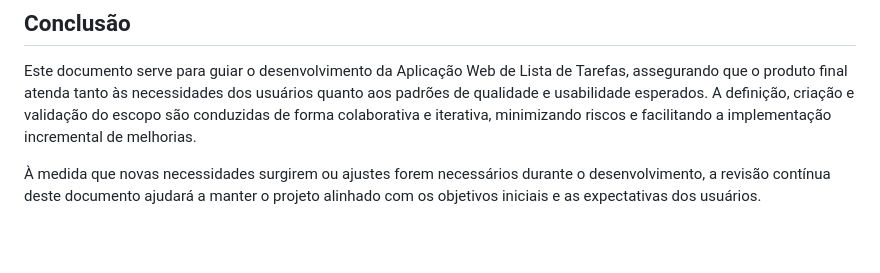
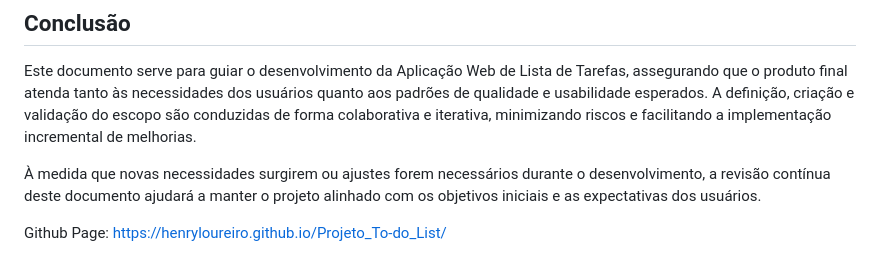
Before and after one commit to HenryLoureiro/Projeto_To-do_List, a Markdown page: README.md, the part around the change. Drawn GitHub-style; blank space fills up the shorter version.

```diff
--- a/README.md
+++ b/README.md
@@ -152,3 +152,5 @@ A validação do escopo garante que os objetivos e requisitos do projeto sejam a
 Este documento serve para guiar o desenvolvimento da Aplicação Web de Lista de Tarefas, assegurando que o produto final atenda tanto às necessidades dos usuários quanto aos padrões de qualidade e usabilidade esperados. A definição, criação e validação do escopo são conduzidas de forma colaborativa e iterativa, minimizando riscos e facilitando a implementação incremental de melhorias.
 
 À medida que novas necessidades surgirem ou ajustes forem necessários durante o desenvolvimento, a revisão contínua deste documento ajudará a manter o projeto alinhado com os objetivos iniciais e as expectativas dos usuários.
+
+Github Page: https://henryloureiro.github.io/Projeto_To-do_List/
```
